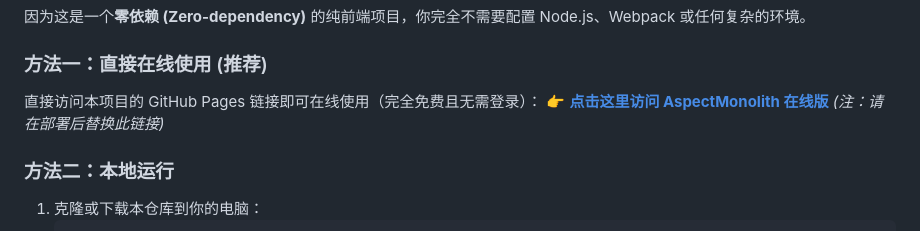
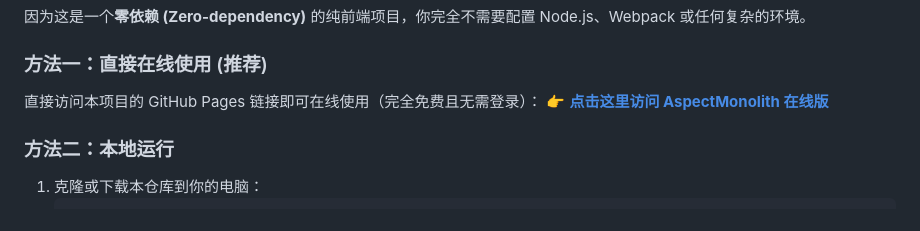
Before and after one commit to Lishi-Lishi/aspect-ratio-tool, a Markdown page: README.md, the part around the change. Rendered like a GitHub page.

```diff
--- a/README.md
+++ b/README.md
@@ -32,7 +32,7 @@ A purely frontend aspect ratio visualizer and cropper
 
 ### 方法一：直接在线使用 (推荐)
 直接访问本项目的 GitHub Pages 链接即可在线使用（完全免费且无需登录）：
-👉 **[点击这里访问 AspectMonolith 在线版](https://你的用户名.github.io/你的仓库名/)** *(注：请在部署后替换此链接)*
+👉 **[点击这里访问 AspectMonolith 在线版](https://lishi-lishi.github.io/aspect-ratio-tool/)**
 
 ### 方法二：本地运行
 1. 克隆或下载本仓库到你的电脑：
```
